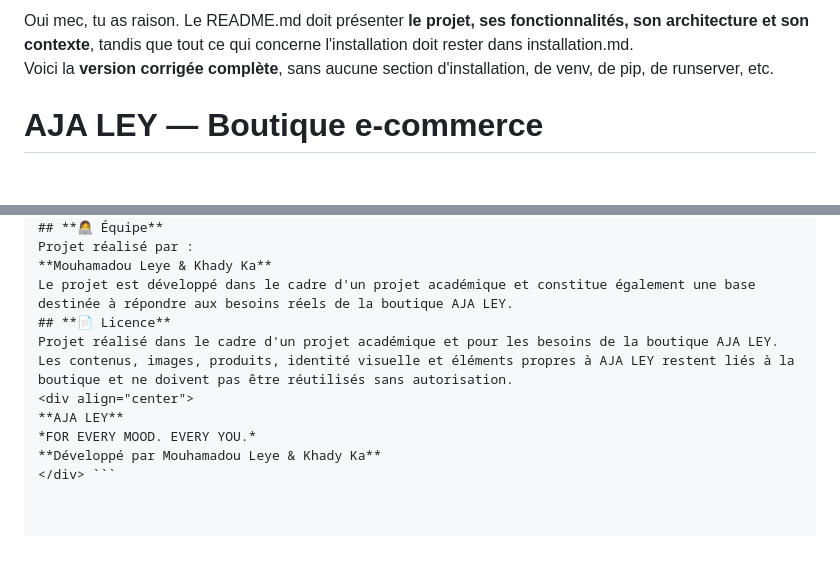
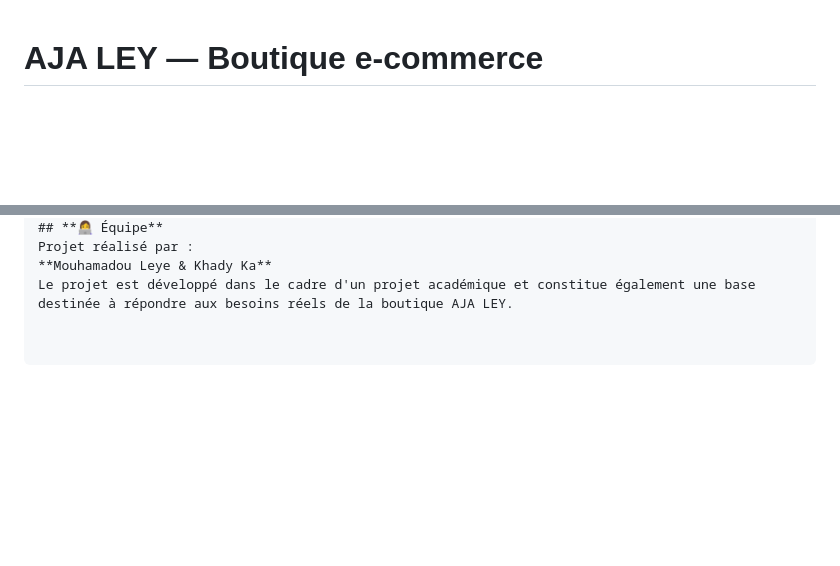
Before and after one commit to Mleye404/Aja_Ley_Us, a Markdown page: README.md, 2 parts joined by grey strips. GitHub-like rendering; blank space fills up the shorter version.

Commit message:
Revise README to focus on project overview
Removed installation instructions and license section from README.md.

````diff
--- a/README.md
+++ b/README.md
@@ -1,5 +1,3 @@
-Oui mec, tu as raison. Le README.md doit présenter **le projet, ses fonctionnalités, son architecture et son contexte**, tandis que tout ce qui concerne l'installation doit rester dans installation.md.
-Voici la **version corrigée complète**, sans aucune section d'installation, de venv, de pip, de runserver, etc.
 # AJA LEY — Boutique e-commerce
 
 ![AJA LEY](static/img/favicon.png)
@@ -410,11 +408,3 @@ Ces fonctionnalités ne sont pas nécessaires au fonctionnement de la version ac
 Projet réalisé par :
 **Mouhamadou Leye & Khady Ka**
 Le projet est développé dans le cadre d'un projet académique et constitue également une base destinée à répondre aux besoins réels de la boutique AJA LEY.
-## **📄 Licence**
-Projet réalisé dans le cadre d'un projet académique et pour les besoins de la boutique AJA LEY.
-Les contenus, images, produits, identité visuelle et éléments propres à AJA LEY restent liés à la boutique et ne doivent pas être réutilisés sans autorisation.
-<div align="center">
-**AJA LEY**
-*FOR EVERY MOOD. EVERY YOU.*
-**Développé par Mouhamadou Leye & Khady Ka**
-</div> ```
````
